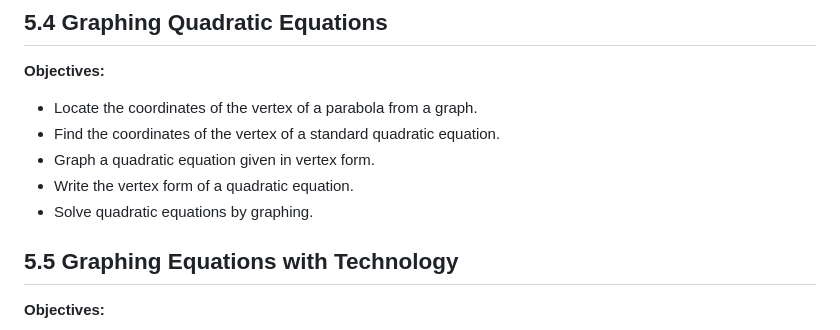
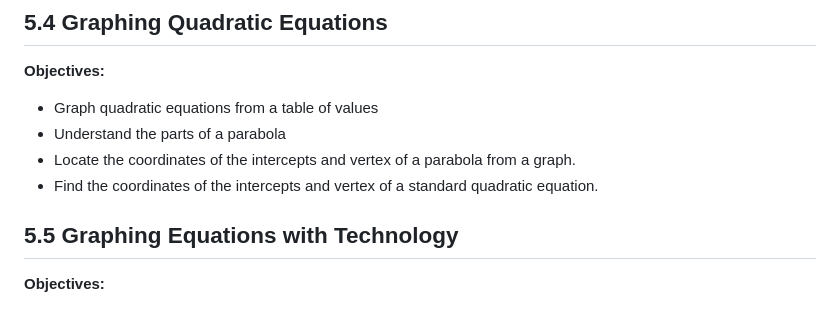
Before and after one commit to duragauge/MTH091, a Markdown page: README.md, the part around the change. GitHub-like rendering.

```diff
--- a/README.md
+++ b/README.md
@@ -172,11 +172,10 @@ and a more detailed TOC with learning objectives.
 
 ## 5.4 Graphing Quadratic Equations
 **Objectives:**
-- Locate the coordinates of the vertex of a parabola from a graph.
-- Find the coordinates of the vertex of a standard quadratic equation.
-- Graph a quadratic equation given in vertex form.
-- Write the vertex form of a quadratic equation.
-- Solve quadratic equations by graphing.
+- Graph quadratic equations from a table of values
+- Understand the parts of a parabola
+- Locate the coordinates of the intercepts and vertex of a parabola from a graph.
+- Find the coordinates of the intercepts and vertex of a standard quadratic equation.
 
 ## 5.5 Graphing Equations with Technology
 **Objectives:**
```
